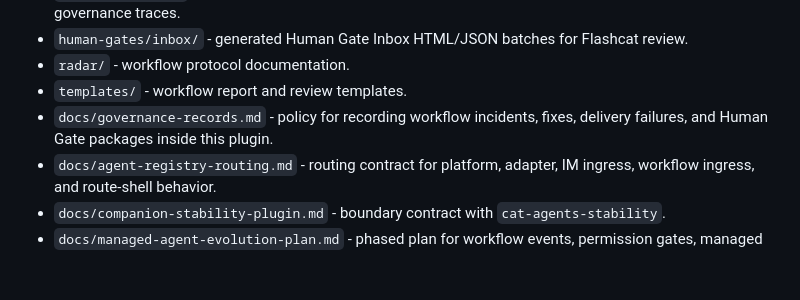
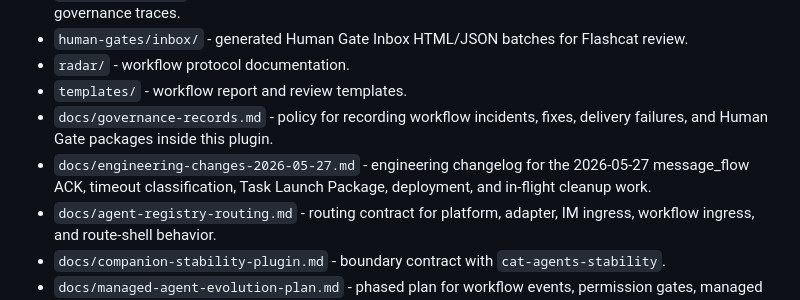
Before and after one commit to wildcatrun/trading-agents-workflow, a Markdown page: README.md, the part around the change. Drawn GitHub-style; blank space fills up the shorter version.

Commit message:
Document workflow engineering changes

```diff
--- a/README.md
+++ b/README.md
@@ -118,6 +118,7 @@ Hermers ACP dispatch.
 - `radar/` - workflow protocol documentation.
 - `templates/` - workflow report and review templates.
 - `docs/governance-records.md` - policy for recording workflow incidents, fixes, delivery failures, and Human Gate packages inside this plugin.
+- `docs/engineering-changes-2026-05-27.md` - engineering changelog for the 2026-05-27 message_flow ACK, timeout classification, Task Launch Package, deployment, and in-flight cleanup work.
 - `docs/agent-registry-routing.md` - routing contract for platform, adapter, IM ingress, workflow ingress, and route-shell behavior.
 - `docs/companion-stability-plugin.md` - boundary contract with `cat-agents-stability`.
 - `docs/managed-agent-evolution-plan.md` - phased plan for workflow events, permission gates, managed worker runners, and financial evidence contracts.
```
Also changed, not shown: docs/engineering-changes-2026-05-27.md (added, +199 -0 lines).
